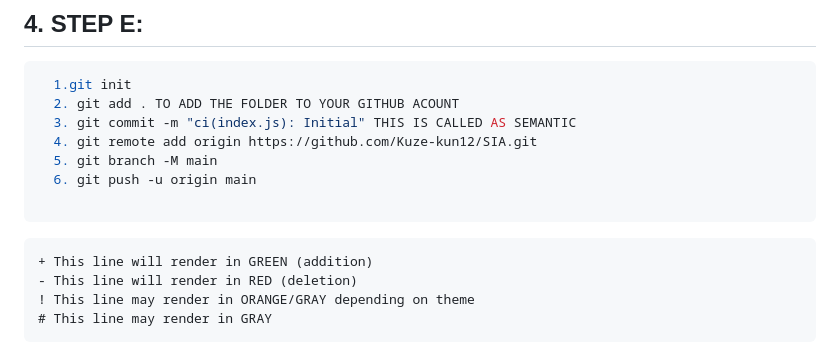
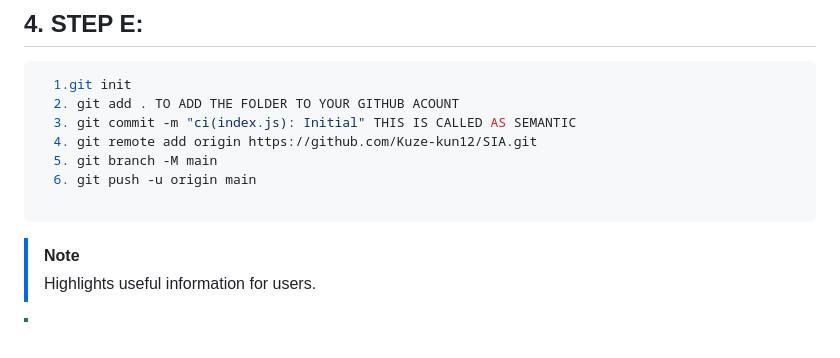
Before and after one commit to Kuze-kun12/SIA, a Markdown page: README.md, the part around one of its changes. GitHub-like rendering.

````diff
--- a/README.md
+++ b/README.md
@@ -104,10 +104,6 @@ Is this OK? (yes)
 ```
 
 
-```diff
-+ This line will render in GREEN (addition)
-- This line will render in RED (deletion)
-! This line may render in ORANGE/GRAY depending on theme
-# This line may render in GRAY
-```
+> [!NOTE]
+> Highlights useful information for users.
 
````
Also changed, not shown: other parts of README.md (+11 -9 lines).
